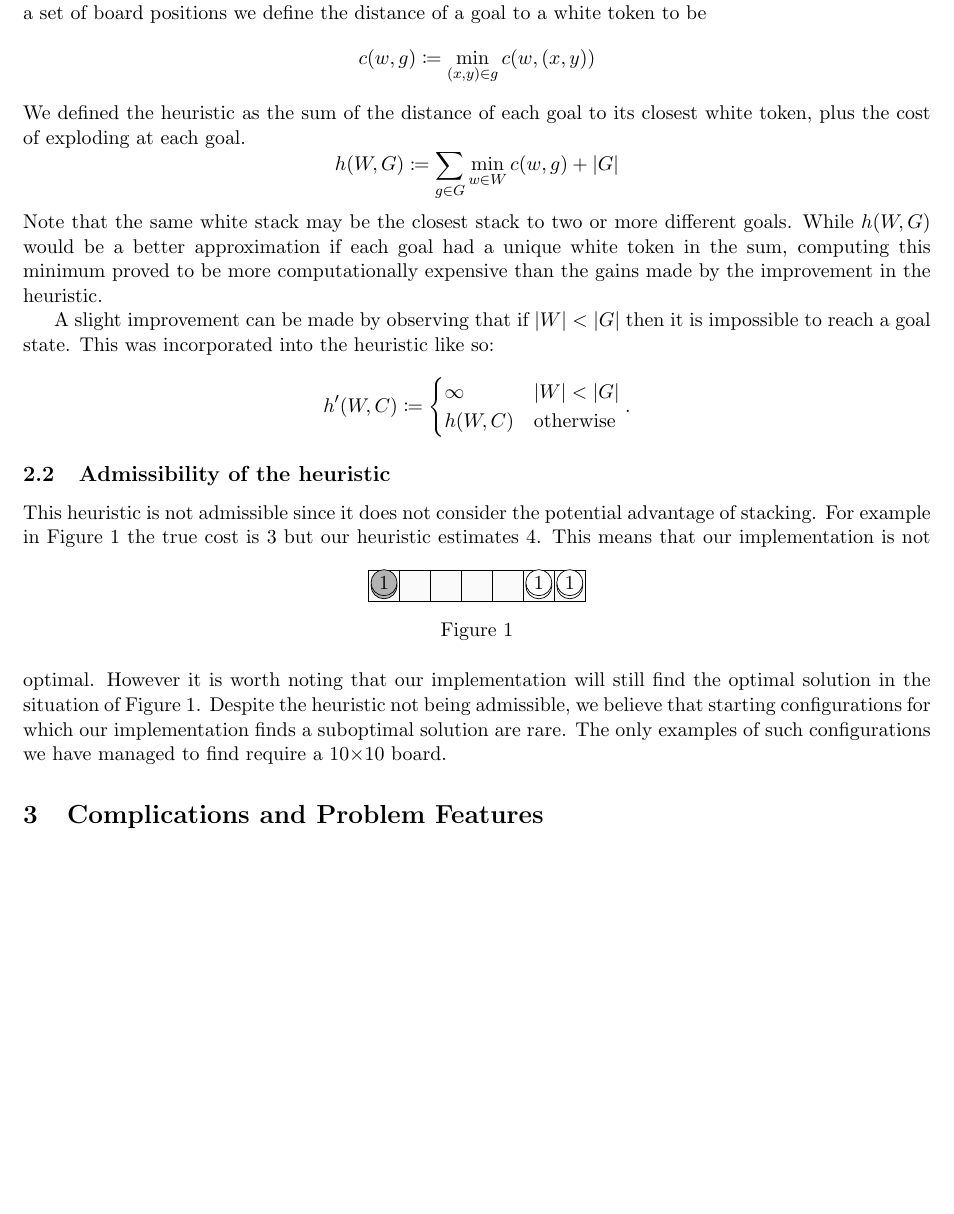
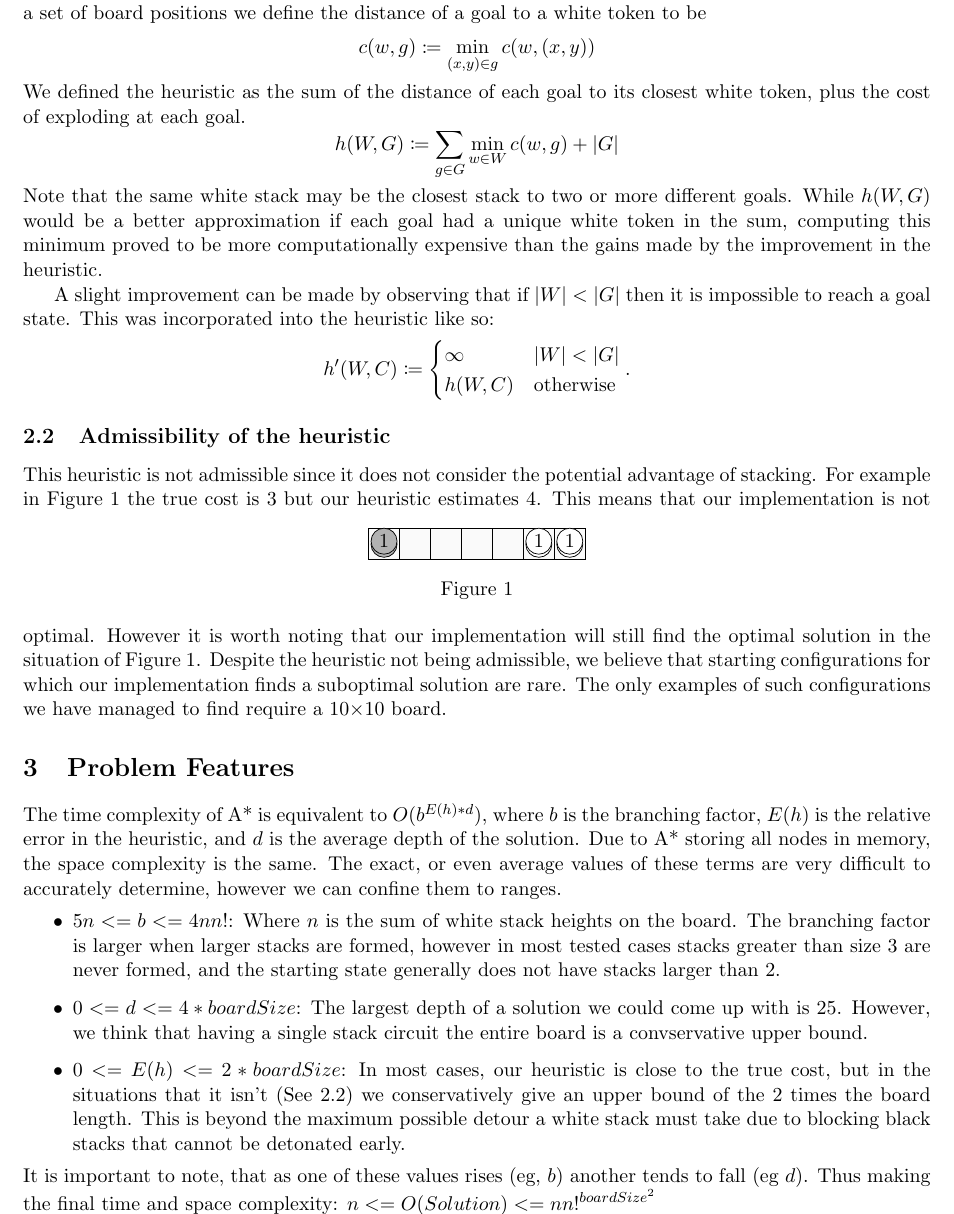
Before and after one commit to rohan-hitchcock/comp30024-artificial-intelligence, a LaTeX document (reports/partA/report.tex): part of page 2 of 2, cut so that both start at the same text, the shorter picture padded with empty space. Compiled offline with pdfLaTeX.

Commit message:
Finalising report

```diff
--- a/reports/partA/report.tex
+++ b/reports/partA/report.tex
@@ -102,7 +102,7 @@
         \end{cases}.
     \]
 
-    \subsection{Admissibility of the heuristic}
+    \subsection{Admissibility of the heuristic}\label{subsec:admissibility-of-the-heuristic}
     This heuristic is not admissible since it does not consider the potential advantage of stacking. For example in Figure \ref{fig:inadmissable-heuristic} the true cost is $3$ but our heuristic estimates 4.
     \begin{figure}[ht!]
         \centering
@@ -117,6 +117,17 @@
         \label{fig:inadmissable-heuristic}
     \end{figure}
     This means that our implementation is not optimal. However it is worth noting that our implementation will still find the optimal solution in the situation of Figure \ref{fig:inadmissable-heuristic}. Despite the heuristic not being admissible, we believe that starting configurations for which our implementation finds a suboptimal solution are rare. The only examples of such configurations we have managed to find require a 10$\times$10 board.
-    \section{Complications and Problem Features}
+    \section{Problem Features}
+    The time complexity of A* is equivalent to $O(b^{E(h)*d})$, where $b$ is the branching factor, $E(h)$ is the
+    relative error in the heuristic, and $d$ is the average depth of the solution. Due to A* storing all nodes in memory,
+    the space complexity is the same. The exact, or even average values of these terms are very difficult to accurately determine, however we can confine them to ranges.
+    \begin{itemize}
+        \item $5n <= b <= 4nn!$: Where $n$ is the sum of white stack heights on the board. The branching factor is larger when larger stacks are formed, however in most tested cases stacks greater than size 3 are never formed, and the starting state generally does not have stacks larger than 2.
+        \item $0 <= d <= 4*boardSize$: The largest depth of a solution we could come up with is 25. However, we think that having a single stack circuit the entire board is a convservative upper bound.
+        \item $0<= E(h) <= 2*boardSize$: In most cases, our heuristic is close to the true cost, but in the situations that it isn't (See \ref{subsec:admissibility-of-the-heuristic}) we conservatively give an upper bound of the 2 times the board length. This is beyond the maximum possible detour a white stack must take due to blocking black stacks that cannot be detonated early.
+    \end{itemize}
+    It is important to note, that as one of these values rises (eg, $b$) another tends to fall (eg $d$).
+    Thus making the final time and space complexity: $n <= O(Solution) <= {nn!}^{{boardSize}^2}$
+
 
 \end{document}
```
Also changed, not shown: reports/partA/report.pdf.
